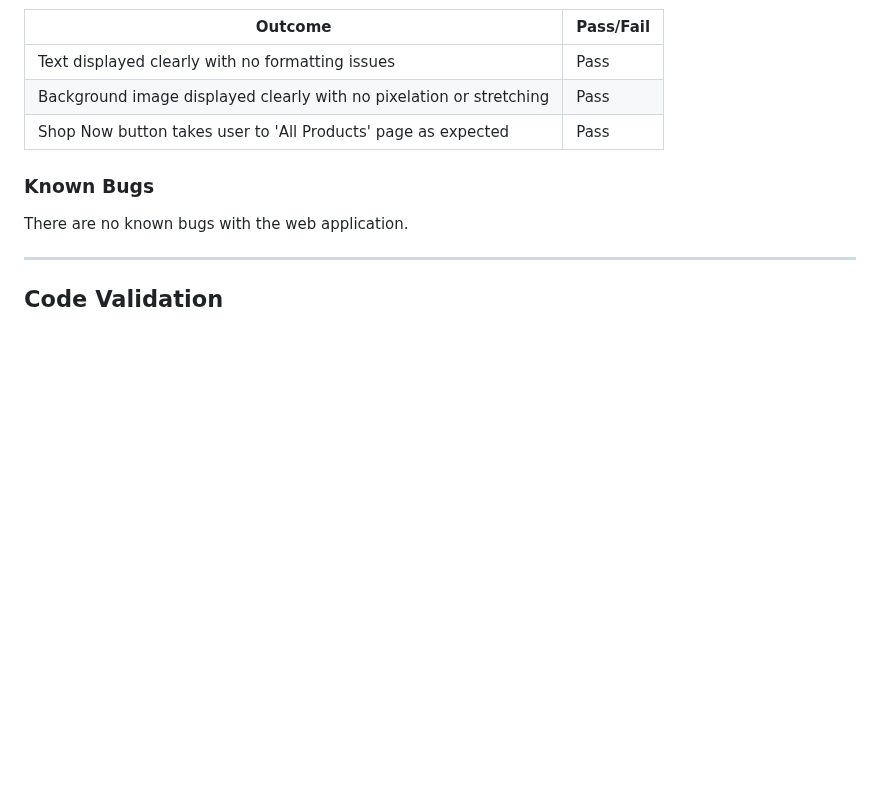
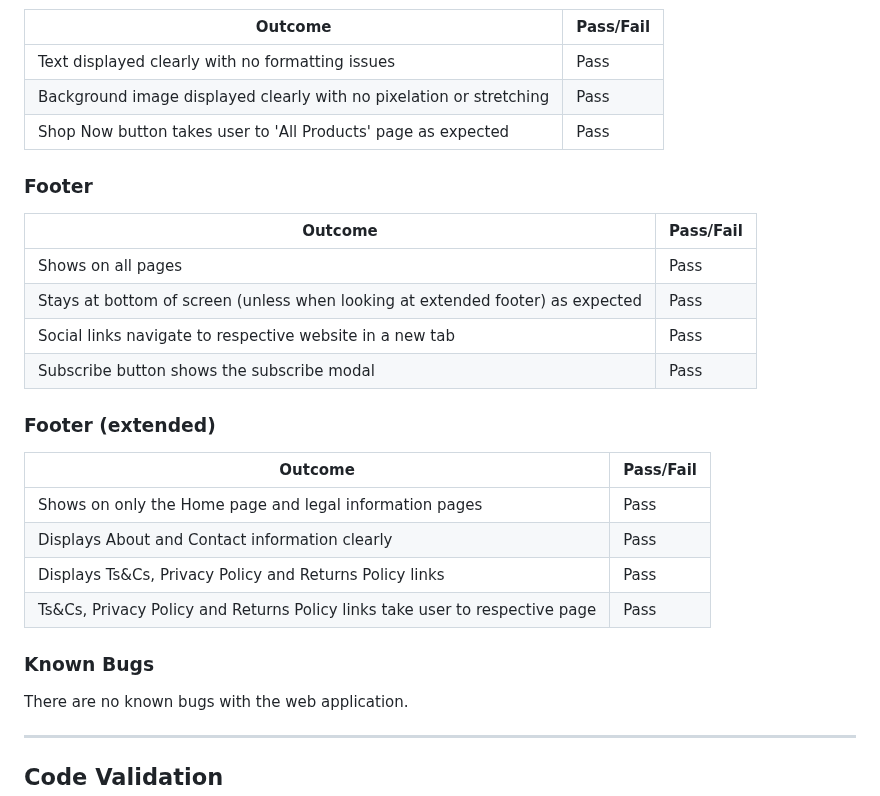
Before and after one commit to DanHodgson12/gym-stop, a Markdown page: TESTING.md, the part around the change. Drawn GitHub-style; blank space fills up the shorter version.

Commit message:
feat: added footer to common elements testing of testing.md

```diff
--- a/TESTING.md
+++ b/TESTING.md
@@ -175,6 +175,24 @@ Text displayed clearly with no formatting issues | Pass
 Background image displayed clearly with no pixelation or stretching | Pass
 Shop Now button takes user to 'All Products' page as expected | Pass
 
+### Footer
+
+Outcome | Pass/Fail
+--- | ---
+Shows on all pages | Pass
+Stays at bottom of screen (unless when looking at extended footer) as expected | Pass
+Social links navigate to respective website in a new tab | Pass
+Subscribe button shows the subscribe modal | Pass
+
+### Footer (extended)
+
+Outcome | Pass/Fail
+--- | ---
+Shows on only the Home page and legal information pages | Pass
+Displays About and Contact information clearly | Pass
+Displays Ts&Cs, Privacy Policy and Returns Policy links | Pass
+Ts&Cs, Privacy Policy and Returns Policy links take user to respective page | Pass
+
 ### Known Bugs
 
 There are no known bugs with the web application.
```
